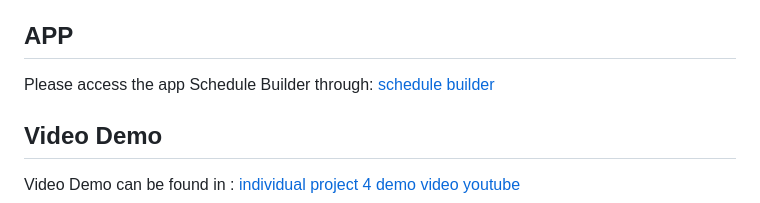
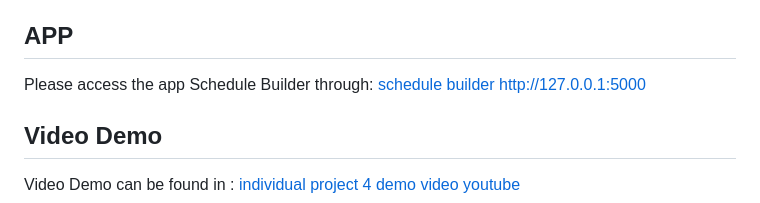
Before and after one commit to nogibjj/Individual_Project4_Kelly_Tong, a Markdown page: README.md, the part around the change. Rendered like a GitHub page.

```diff
--- a/README.md
+++ b/README.md
@@ -4,7 +4,7 @@ This repository is for IDS706 Individual Project 4: Auto Scaling Flask App Using
 
 ## APP
 Please access the app Schedule Builder through: [schedule builder](http://127.0.0.1:5000/schedule)
-
+http://127.0.0.1:5000
 ## Video Demo
 Video Demo can be found in : [individual project 4 demo video youtube]()
 
```
